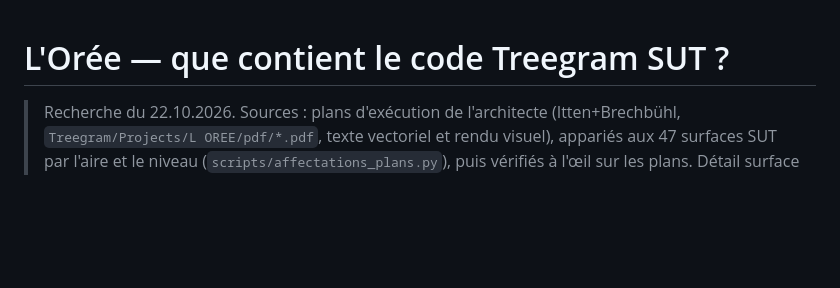
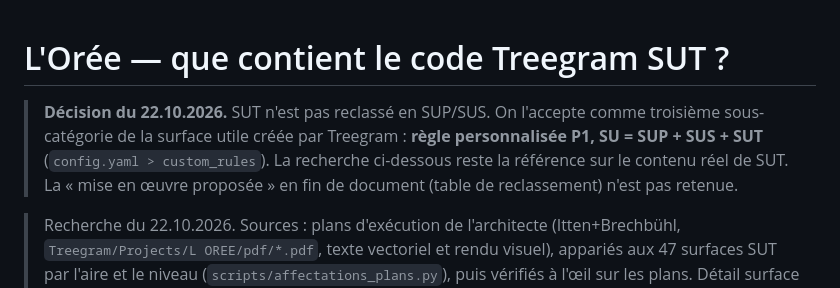
Before and after one commit to tanguynoumea-collab/PROJET_SIA_CHECKER, a Markdown page: docs/classification/L_OREE_SUT.md, the part around the change. Rendered like a GitHub page; blank space fills up the shorter version.

Commit message:
Classification SUT : décision P1 (SU = SUP + SUS + SUT) consignée
Co-Authored-By: Claude Opus 5.5 <noreply@anthropic.com>

```diff
--- a/docs/classification/L_OREE_SUT.md
+++ b/docs/classification/L_OREE_SUT.md
@@ -1,4 +1,6 @@
 # L'Orée — que contient le code Treegram SUT ?
+
+> **Décision du 22.10.2026.** SUT n'est pas reclassé en SUP/SUS. On l'accepte comme troisième sous-catégorie de la surface utile créée par Treegram : **règle personnalisée P1, SU = SUP + SUS + SUT** (`config.yaml > custom_rules`). La recherche ci-dessous reste la référence sur le contenu réel de SUT. La « mise en œuvre proposée » en fin de document (table de reclassement) n'est pas retenue.
 
 > Recherche du 22.10.2026. Sources : plans d'exécution de l'architecte (Itten+Brechbühl, `Treegram/Projects/L OREE/pdf/*.pdf`, texte vectoriel et rendu visuel), appariés aux 47 surfaces SUT par l'aire et le niveau (`scripts/affectations_plans.py`), puis vérifiés à l'œil sur les plans.
 > Détail surface par surface : `L_OREE_SUT.csv` (id Treegram, aire, local du plan, code SIA proposé, justification, confiance).
```
